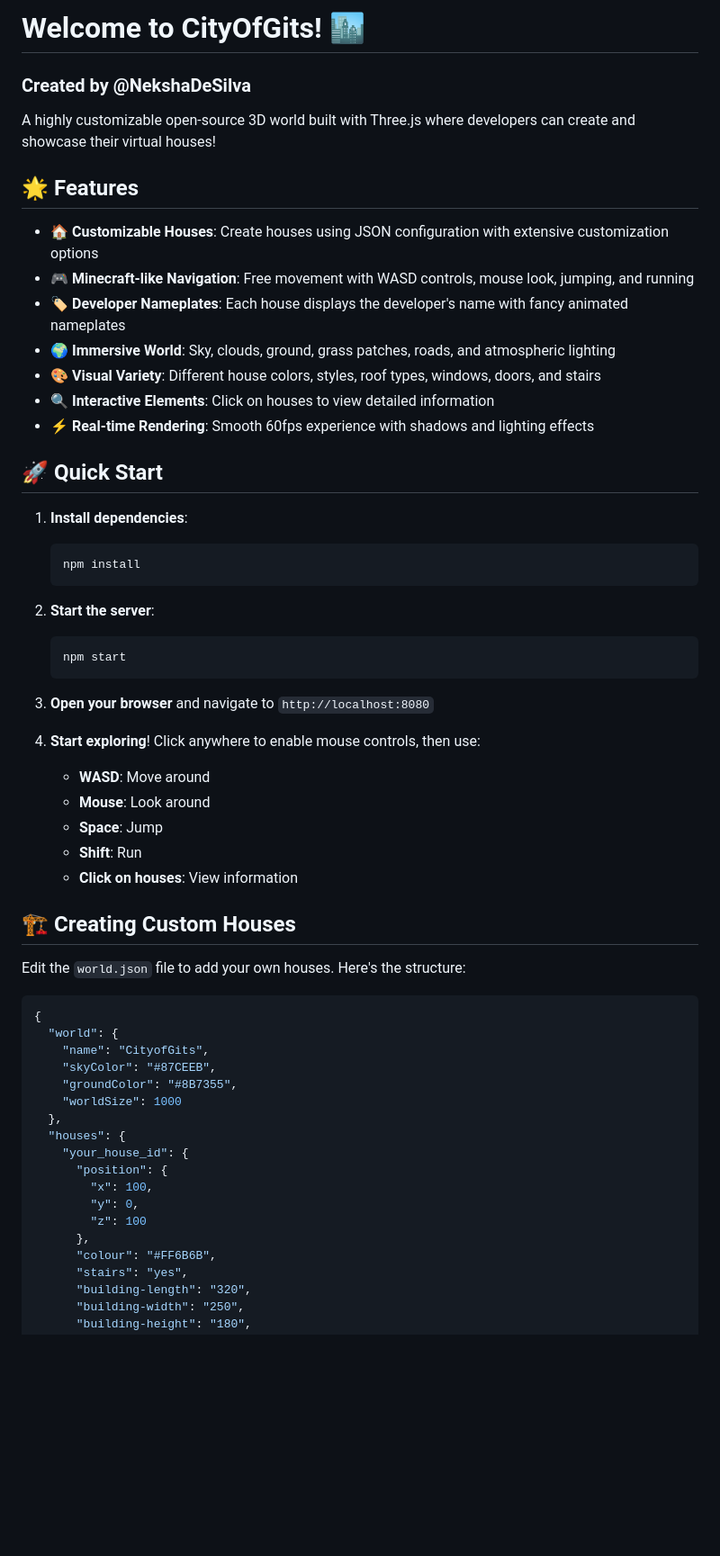
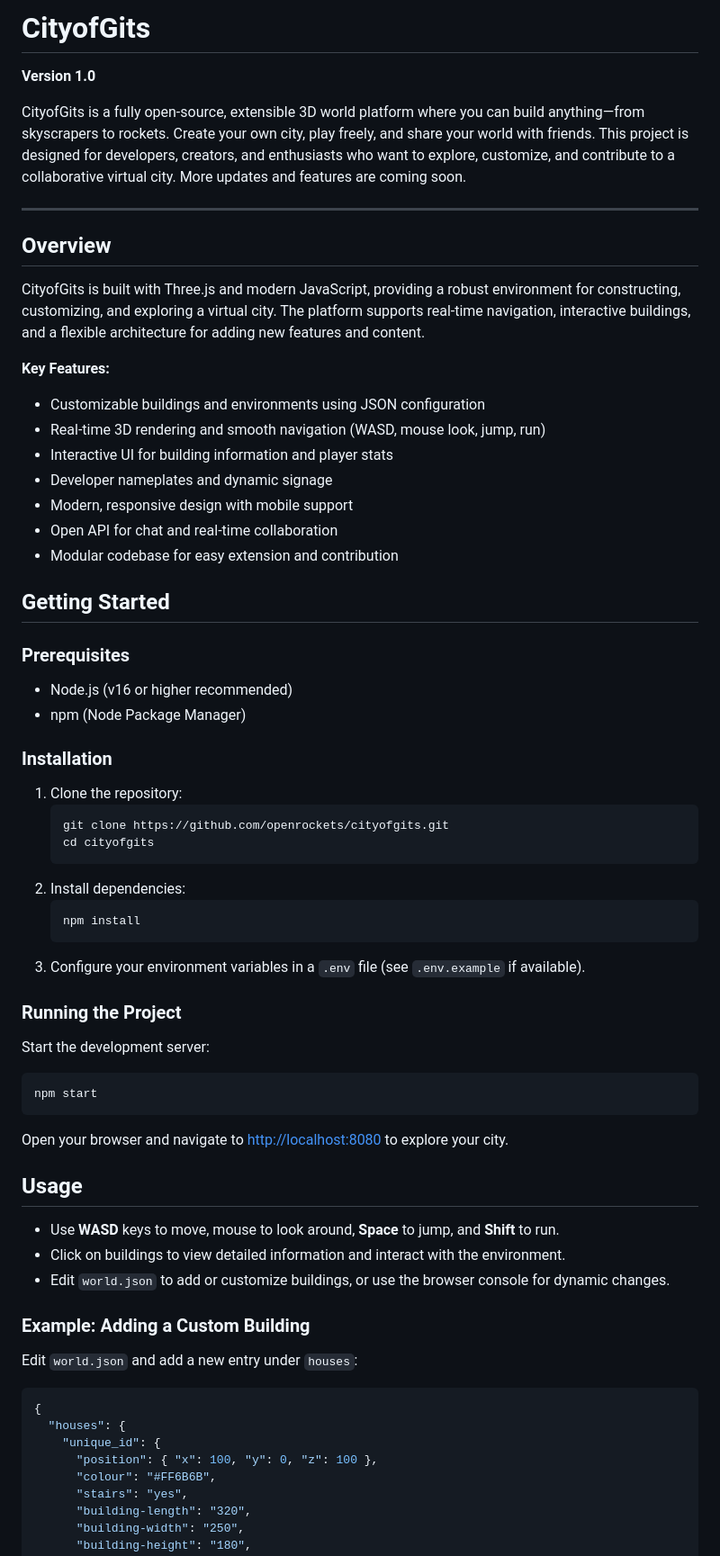
Before and after one commit to NekshaDeSilva/CityofGits, a Markdown page: README.md, the part around the change printed below. Shown: that part at 90% size. Rendered like a GitHub page; blank space fills up the shorter version.

````diff
--- a/README.md
+++ b/README.md
@@ -1,58 +1,70 @@
-# Welcome to CityOfGits! 🏙️
-### Created by @NekshaDeSilva
+# CityofGits
 
-A highly customizable open-source 3D world built with Three.js where developers can create and showcase their virtual houses!
+**Version 1.0**
 
-## 🌟 Features
+CityofGits is a fully open-source, extensible 3D world platform where you can build anything—from skyscrapers to rockets. Create your own city, play freely, and share your world with friends. This project is designed for developers, creators, and enthusiasts who want to explore, customize, and contribute to a collaborative virtual city. More updates and features are coming soon.
 
-- **🏠 Customizable Houses**: Create houses using JSON configuration with extensive customization options
-- **🎮 Minecraft-like Navigation**: Free movement with WASD controls, mouse look, jumping, and running
-- **🏷️ Developer Nameplates**: Each house displays the developer's name with fancy animated nameplates
-- **🌍 Immersive World**: Sky, clouds, ground, grass patches, roads, and atmospheric lighting
-- **🎨 Visual Variety**: Different house colors, styles, roof types, windows, doors, and stairs
-- **🔍 Interactive Elements**: Click on houses to view detailed information
-- **⚡ Real-time Rendering**: Smooth 60fps experience with shadows and lighting effects
+---
 
-## 🚀 Quick Start
+## Overview
 
-1. **Install dependencies**:
+CityofGits is built with Three.js and modern JavaScript, providing a robust environment for constructing, customizing, and exploring a virtual city. The platform supports real-time navigation, interactive buildings, and a flexible architecture for adding new features and content.
+
+**Key Features:**
+
+- Customizable buildings and environments using JSON configuration
+- Real-time 3D rendering and smooth navigation (WASD, mouse look, jump, run)
+- Interactive UI for building information and player stats
+- Developer nameplates and dynamic signage
+- Modern, responsive design with mobile support
+- Open API for chat and real-time collaboration
+- Modular codebase for easy extension and contribution
+
+## Getting Started
+
+### Prerequisites
+
+- Node.js (v16 or higher recommended)
+- npm (Node Package Manager)
+
+### Installation
+
+1. Clone the repository:
+   ```bash
+   git clone https://github.com/openrockets/cityofgits.git
+   cd cityofgits
+   ```
+2. Install dependencies:
    ```bash
    npm install
    ```
+3. Configure your environment variables in a `.env` file (see `.env.example` if available).
 
-2. **Start the server**:
-   ```bash
-   npm start
-   ```
+### Running the Project
 
-3. **Open your browser** and navigate to `http://localhost:8080`
+Start the development server:
 
-4. **Start exploring**! Click anywhere to enable mouse controls, then use:
-   - **WASD**: Move around
-   - **Mouse**: Look around
-   - **Space**: Jump
-   - **Shift**: Run
-   - **Click on houses**: View information
+```bash
+npm start
+```
 
-## 🏗️ Creating Custom Houses
+Open your browser and navigate to [http://localhost:8080](http://localhost:8080) to explore your city.
 
-Edit the `world.json` file to add your own houses. Here's the structure:
+## Usage
+
+- Use **WASD** keys to move, mouse to look around, **Space** to jump, and **Shift** to run.
+- Click on buildings to view detailed information and interact with the environment.
+- Edit `world.json` to add or customize buildings, or use the browser console for dynamic changes.
+
+### Example: Adding a Custom Building
+
+Edit `world.json` and add a new entry under `houses`:
 
 ```json
 {
-  "world": {
-    "name": "CityofGits",
-    "skyColor": "#87CEEB",
-    "groundColor": "#8B7355",
-    "worldSize": 1000
-  },
   "houses": {
-    "your_house_id": {
-      "position": {
-        "x": 100,
-        "y": 0,
-        "z": 100
-      },
+    "unique_id": {
+      "position": { "x": 100, "y": 0, "z": 100 },
       "colour": "#FF6B6B",
       "stairs": "yes",
       "building-length": "320",
````
Also changed, not shown: other parts of README.md (+71 -238 lines).
